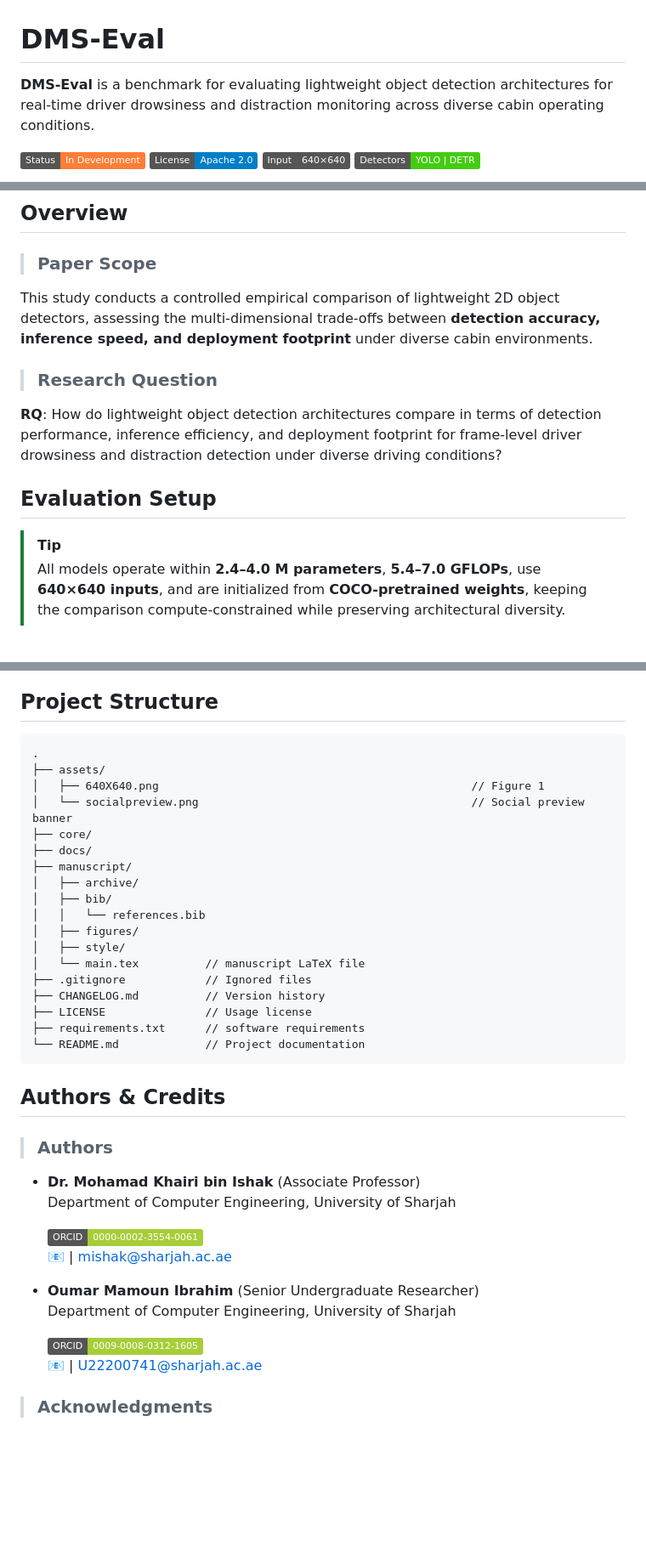
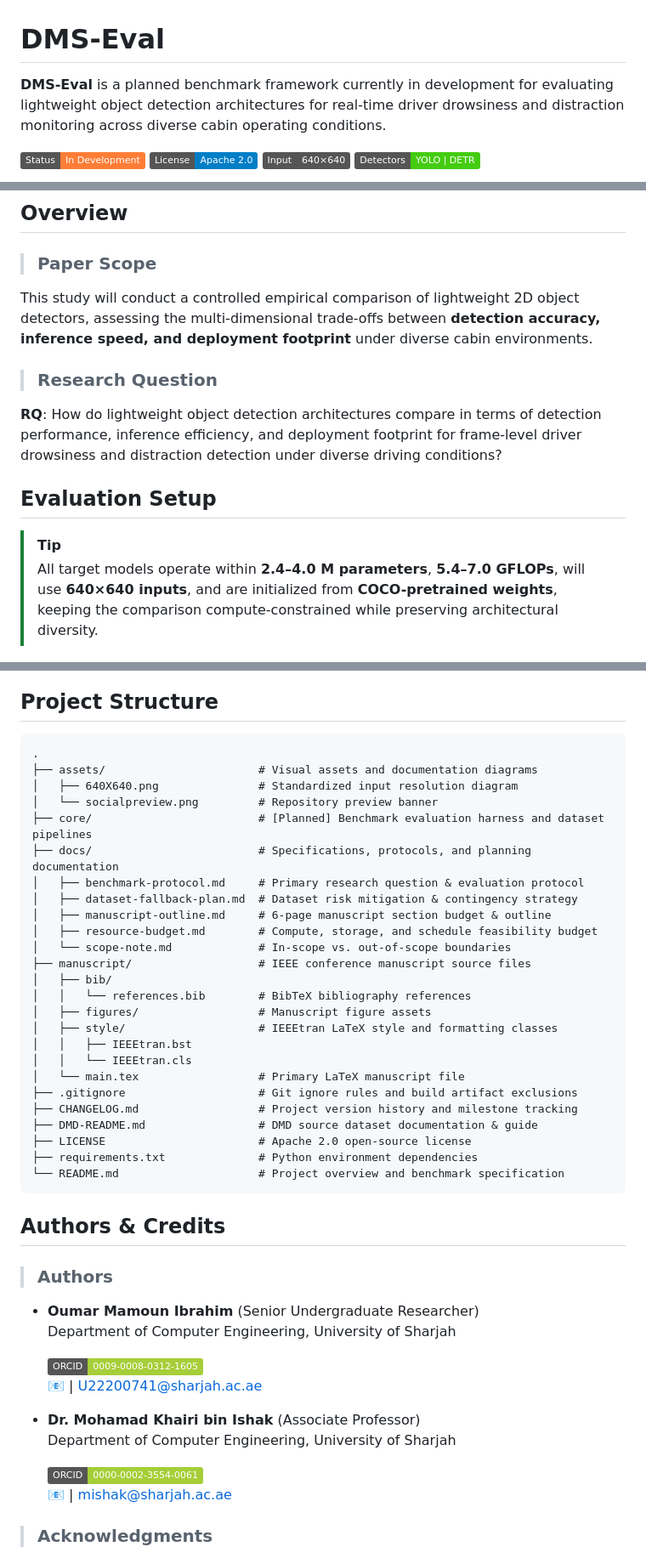
Before and after one commit to IamOumarIbrahim/DMS-Eval, a Markdown page: README.md, 3 parts joined by grey strips. Shown: that part at 85% size. Rendered like a GitHub page; badges without logos; blank space fills up the shorter version.

Commit message:
clarify benchmark as planned and add dataset guide

````diff
--- a/README.md
+++ b/README.md
@@ -1,7 +1,7 @@
 # DMS-Eval
 
 
-**DMS-Eval** is a benchmark for evaluating lightweight object detection architectures for real-time driver drowsiness and distraction monitoring across diverse cabin operating conditions.
+**DMS-Eval** is a planned benchmark framework currently in development for evaluating lightweight object detection architectures for real-time driver drowsiness and distraction monitoring across diverse cabin operating conditions.
 
 ![Status: In Development](https://img.shields.io/badge/Status-In_Development-orange?style=flat) [![License: Apache 2.0](https://img.shields.io/badge/License-Apache%202.0-blue.svg)](LICENSE) ![Input: 640×640](https://img.shields.io/badge/Input-640%C3%97640-555?style=flat) ![Detectors: YOLO | DETR](https://img.shields.io/badge/Detectors-YOLO%20%7C%20DETR-4c1?style=flat)
 
@@ -34,7 +34,7 @@
 
 > ### Paper Scope
 
-This study conducts a controlled empirical comparison of lightweight 2D object detectors, assessing the multi-dimensional trade-offs between **detection accuracy, inference speed, and deployment footprint** under diverse cabin environments.
+This study will conduct a controlled empirical comparison of lightweight 2D object detectors, assessing the multi-dimensional trade-offs between **detection accuracy, inference speed, and deployment footprint** under diverse cabin environments.
 
 > ### Research Question
 
@@ -43,7 +43,7 @@ This study conducts a controlled empirical comparison of lightweight 2D object d
 ## Evaluation Setup
 
 > [!TIP]
-> All models operate within **2.4–4.0 M parameters**, **5.4–7.0 GFLOPs**, use **640×640 inputs**, and are initialized from **COCO-pretrained weights**, keeping the comparison compute-constrained while preserving architectural diversity.
+> All target models operate within **2.4–4.0 M parameters**, **5.4–7.0 GFLOPs**, will use **640×640 inputs**, and are initialized from **COCO-pretrained weights**, keeping the comparison compute-constrained while preserving architectural diversity.
 
 
 <div align="center">
@@ -421,42 +421,50 @@ Future extensions of DMS-Eval may investigate:
 * **Edge deployment:** Evaluate optimized models on resource-constrained embedded hardware using deployment-oriented inference backends and numerical precision settings.
 
 ## Project Structure
+
 ```text
 .
-├── assets/
-│   ├── 640X640.png                                               // Figure 1
-│   └── socialpreview.png                                         // Social preview banner
-├── core/
-├── docs/
-├── manuscript/
-│   ├── archive/
+├── assets/                       # Visual assets and documentation diagrams
+│   ├── 640X640.png               # Standardized input resolution diagram
+│   └── socialpreview.png         # Repository preview banner
+├── core/                         # [Planned] Benchmark evaluation harness and dataset pipelines
+├── docs/                         # Specifications, protocols, and planning documentation
+│   ├── benchmark-protocol.md     # Primary research question & evaluation protocol
+│   ├── dataset-fallback-plan.md  # Dataset risk mitigation & contingency strategy
+│   ├── manuscript-outline.md     # 6-page manuscript section budget & outline
+│   ├── resource-budget.md        # Compute, storage, and schedule feasibility budget
+│   └── scope-note.md             # In-scope vs. out-of-scope boundaries
+├── manuscript/                   # IEEE conference manuscript source files
 │   ├── bib/
-│   │   └── references.bib
-│   ├── figures/
-│   ├── style/
-│   └── main.tex          // manuscript LaTeX file
-├── .gitignore            // Ignored files
-├── CHANGELOG.md          // Version history
-├── LICENSE               // Usage license
-├── requirements.txt      // software requirements
-└── README.md             // Project documentation
+│   │   └── references.bib        # BibTeX bibliography references
+│   ├── figures/                  # Manuscript figure assets
+│   ├── style/                    # IEEEtran LaTeX style and formatting classes
+│   │   ├── IEEEtran.bst
+│   │   └── IEEEtran.cls
+│   └── main.tex                  # Primary LaTeX manuscript file
+├── .gitignore                    # Git ignore rules and build artifact exclusions
+├── CHANGELOG.md                  # Project version history and milestone tracking
+├── DMD-README.md                 # DMD source dataset documentation & guide
+├── LICENSE                       # Apache 2.0 open-source license
+├── requirements.txt              # Python environment dependencies
+└── README.md                     # Project overview and benchmark specification
 ```
 
 ## Authors & Credits
 
 > ### Authors
 
+* **Oumar Mamoun Ibrahim** (Senior Undergraduate Researcher)
+  Department of Computer Engineering, University of Sharjah
+
+  [![ORCID: Oumar](https://img.shields.io/badge/ORCID-0009--0008--0312--1605-A6CE39?logo=orcid&logoColor=white)](https://orcid.org/0009-0008-0312-1605)
+  📧 | [U22200741@sharjah.ac.ae](mailto:U22200741@sharjah.ac.ae)
+
 * **Dr. Mohamad Khairi bin Ishak** (Associate Professor)
   Department of Computer Engineering, University of Sharjah
 
   [![ORCID: Dr. Mohamad](https://img.shields.io/badge/ORCID-0000--0002--3554--0061-A6CE39?logo=orcid&logoColor=white)](https://orcid.org/0000-0002-3554-0061)
   📧 | [mishak@sharjah.ac.ae](mailto:mishak@sharjah.ac.ae)
-
-* **Oumar Mamoun Ibrahim** (Senior Undergraduate Researcher)
-  Department of Computer Engineering, University of Sharjah
-
-  [![ORCID: Oumar](https://img.shields.io/badge/ORCID-0009--0008--0312--1605-A6CE39?logo=orcid&logoColor=white)](https://orcid.org/0009-0008-0312-1605)
-  📧 | [U22200741@sharjah.ac.ae](mailto:U22200741@sharjah.ac.ae)
 
 > ### Acknowledgments
 
````
Also changed, not shown: other parts of README.md (+11 -11 lines), CHANGELOG.md (+5 -0 lines), DMD-README.md (added, +128 -0 lines), docs/manuscript-outline.md (+13 -10 lines), docs/resource-budget.md (added, +88 -0 lines), docs/scope-note.md (added, +20 -0 lines), assets/Computational Characteristics of Evaluated Models (a).png (deleted), assets/Computational Characteristics of Evaluated Models (b).png (deleted), manuscript/figures/fig1.png (added), 4 other files.
